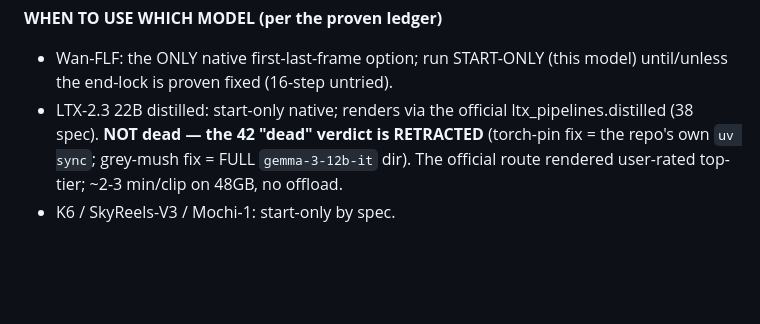
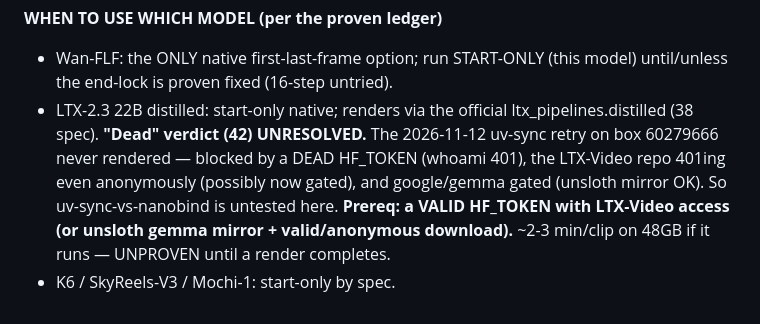
Before and after one commit to 3p4e/3p4e, a Markdown page: higgsfield/39_CORRECTED_PROMPT_STANDARD.md, the part around the change. GitHub-like rendering; blank space fills up the shorter version.

```diff
--- a/higgsfield/39_CORRECTED_PROMPT_STANDARD.md
+++ b/higgsfield/39_CORRECTED_PROMPT_STANDARD.md
@@ -154,7 +154,10 @@ start-image model; only the render command differs per model.
 - Wan-FLF: the ONLY native first-last-frame option; run START-ONLY (this model)
   until/unless the end-lock is proven fixed (16-step untried).
 - LTX-2.3 22B distilled: start-only native; renders via the official
-  ltx_pipelines.distilled (38 spec). **NOT dead — the 42 "dead" verdict is RETRACTED**
-  (torch-pin fix = the repo's own `uv sync`; grey-mush fix = FULL `gemma-3-12b-it` dir).
-  The official route rendered user-rated top-tier; ~2-3 min/clip on 48GB, no offload.
+  ltx_pipelines.distilled (38 spec). **"Dead" verdict (42) UNRESOLVED.** The 2026-11-12
+  uv-sync retry on box 60279666 never rendered — blocked by a DEAD HF_TOKEN (whoami 401),
+  the LTX-Video repo 401ing even anonymously (possibly now gated), and google/gemma gated
+  (unsloth mirror OK). So uv-sync-vs-nanobind is untested here. **Prereq: a VALID HF_TOKEN
+  with LTX-Video access (or unsloth gemma mirror + valid/anonymous download).** ~2-3 min/clip
+  on 48GB if it runs — UNPROVEN until a render completes.
 - K6 / SkyReels-V3 / Mochi-1: start-only by spec.
```
Also changed, not shown: higgsfield/00_VAST_PRODUCTION_KNOWLEDGE_BASE.md (+1 -1 lines).
